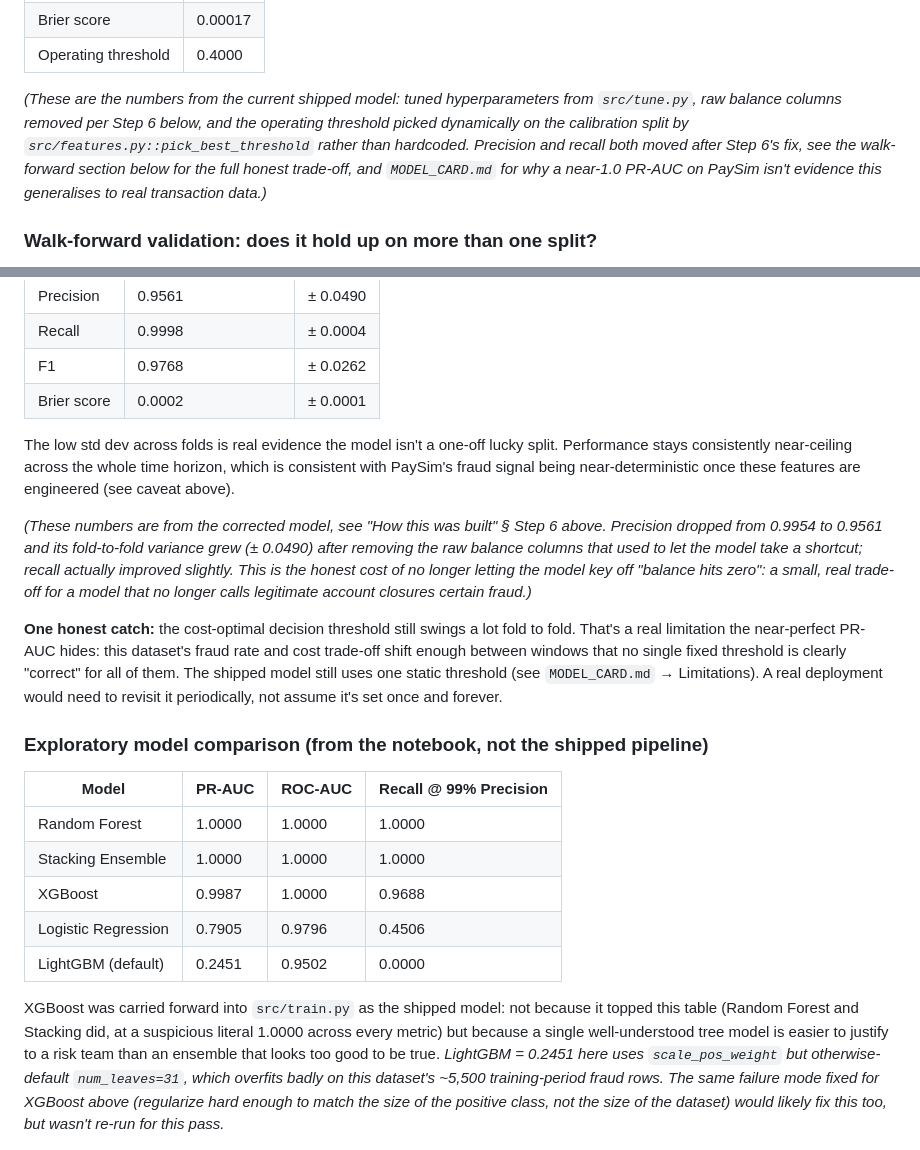
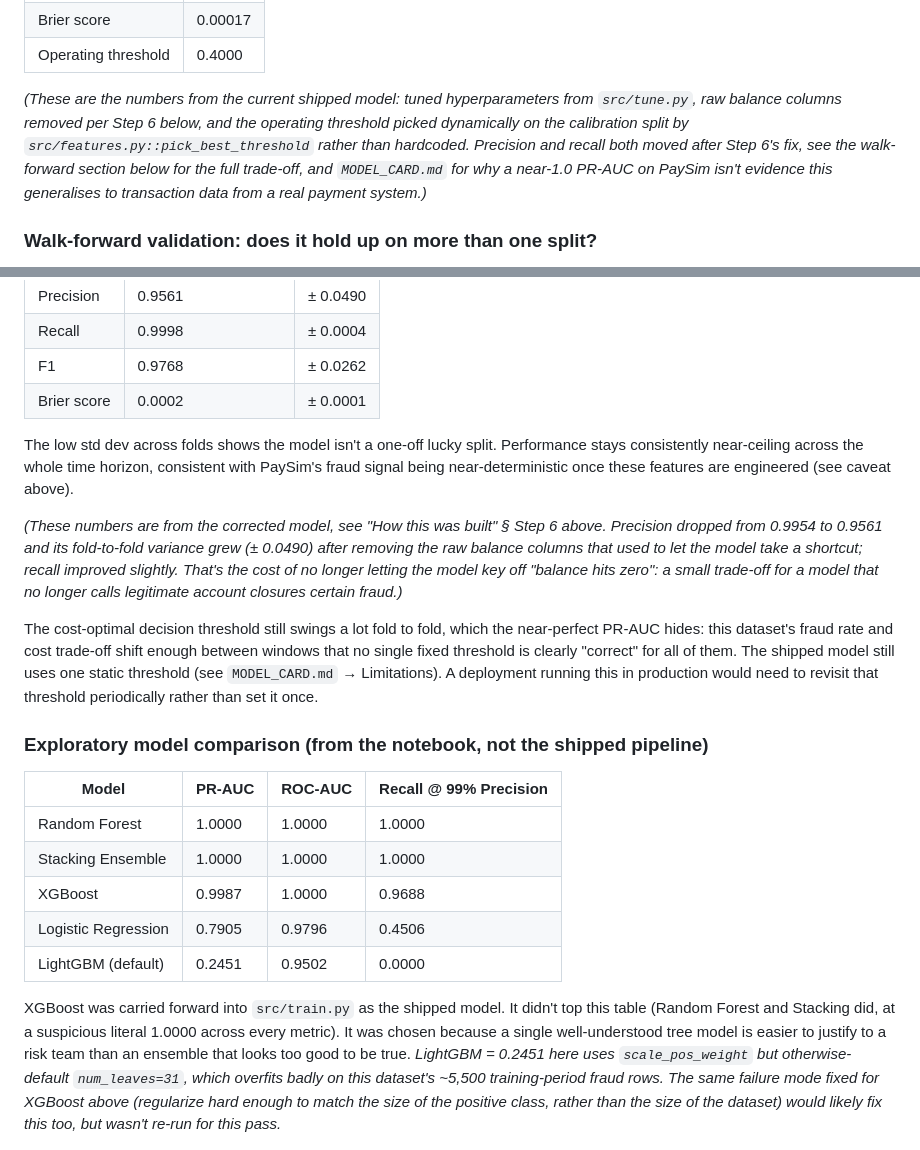
Before and after one commit to alvenyuka/Fraud-Detection-System, a Markdown page: README.md, 2 parts joined by grey strips. Rendered like a GitHub page.

```diff
--- a/README.md
+++ b/README.md
@@ -184,7 +184,7 @@ make predict-csv INPUT=txns.csv OUTPUT=out.csv
 | Brier score | 0.00017 |
 | Operating threshold | 0.4000 |
 
-*(These are the numbers from the current shipped model: tuned hyperparameters from `src/tune.py`, raw balance columns removed per Step 6 below, and the operating threshold picked dynamically on the calibration split by `src/features.py::pick_best_threshold` rather than hardcoded. Precision and recall both moved after Step 6's fix, see the walk-forward section below for the full honest trade-off, and `MODEL_CARD.md` for why a near-1.0 PR-AUC on PaySim isn't evidence this generalises to real transaction data.)*
+*(These are the numbers from the current shipped model: tuned hyperparameters from `src/tune.py`, raw balance columns removed per Step 6 below, and the operating threshold picked dynamically on the calibration split by `src/features.py::pick_best_threshold` rather than hardcoded. Precision and recall both moved after Step 6's fix, see the walk-forward section below for the full trade-off, and `MODEL_CARD.md` for why a near-1.0 PR-AUC on PaySim isn't evidence this generalises to transaction data from a real payment system.)*
 
 ### Walk-forward validation: does it hold up on more than one split?
 
@@ -199,11 +199,11 @@ The single-split numbers above only prove the model worked once. `src/validate.p
 | F1 | 0.9768 | ± 0.0262 |
 | Brier score | 0.0002 | ± 0.0001 |
 
-The low std dev across folds is real evidence the model isn't a one-off lucky split. Performance stays consistently near-ceiling across the whole time horizon, which is consistent with PaySim's fraud signal being near-deterministic once these features are engineered (see caveat above).
+The low std dev across folds shows the model isn't a one-off lucky split. Performance stays consistently near-ceiling across the whole time horizon, consistent with PaySim's fraud signal being near-deterministic once these features are engineered (see caveat above).
 
-*(These numbers are from the corrected model, see "How this was built" § Step 6 above. Precision dropped from 0.9954 to 0.9561 and its fold-to-fold variance grew (± 0.0490) after removing the raw balance columns that used to let the model take a shortcut; recall actually improved slightly. This is the honest cost of no longer letting the model key off "balance hits zero": a small, real trade-off for a model that no longer calls legitimate account closures certain fraud.)*
+*(These numbers are from the corrected model, see "How this was built" § Step 6 above. Precision dropped from 0.9954 to 0.9561 and its fold-to-fold variance grew (± 0.0490) after removing the raw balance columns that used to let the model take a shortcut; recall improved slightly. That's the cost of no longer letting the model key off "balance hits zero": a small trade-off for a model that no longer calls legitimate account closures certain fraud.)*
 
-**One honest catch:** the cost-optimal decision threshold still swings a lot fold to fold. That's a real limitation the near-perfect PR-AUC hides: this dataset's fraud rate and cost trade-off shift enough between windows that no single fixed threshold is clearly "correct" for all of them. The shipped model still uses one static threshold (see `MODEL_CARD.md` → Limitations). A real deployment would need to revisit it periodically, not assume it's set once and forever.
+The cost-optimal decision threshold still swings a lot fold to fold, which the near-perfect PR-AUC hides: this dataset's fraud rate and cost trade-off shift enough between windows that no single fixed threshold is clearly "correct" for all of them. The shipped model still uses one static threshold (see `MODEL_CARD.md` → Limitations). A deployment running this in production would need to revisit that threshold periodically rather than set it once.
 
 ### Exploratory model comparison (from the notebook, not the shipped pipeline)
 
@@ -215,7 +215,7 @@ The low std dev across folds is real evidence the model isn't a one-off lucky sp
 | Logistic Regression | 0.7905 | 0.9796 | 0.4506 |
 | LightGBM (default) | 0.2451 | 0.9502 | 0.0000 |
 
-XGBoost was carried forward into `src/train.py` as the shipped model: not because it topped this table (Random Forest and Stacking did, at a suspicious literal 1.0000 across every metric) but because a single well-understood tree model is easier to justify to a risk team than an ensemble that looks too good to be true. *LightGBM = 0.2451 here uses `scale_pos_weight` but otherwise-default `num_leaves=31`, which overfits badly on this dataset's ~5,500 training-period fraud rows. The same failure mode fixed for XGBoost above (regularize hard enough to match the size of the positive class, not the size of the dataset) would likely fix this too, but wasn't re-run for this pass.*
+XGBoost was carried forward into `src/train.py` as the shipped model. It didn't top this table (Random Forest and Stacking did, at a suspicious literal 1.0000 across every metric). It was chosen because a single well-understood tree model is easier to justify to a risk team than an ensemble that looks too good to be true. *LightGBM = 0.2451 here uses `scale_pos_weight` but otherwise-default `num_leaves=31`, which overfits badly on this dataset's ~5,500 training-period fraud rows. The same failure mode fixed for XGBoost above (regularize hard enough to match the size of the positive class, rather than the size of the dataset) would likely fix this too, but wasn't re-run for this pass.*
 
 ![Precision-recall curve scoreboard](03_pr_curve_scoreboard.png)
 
```
Also changed, not shown: other parts of README.md (+15 -17 lines).
